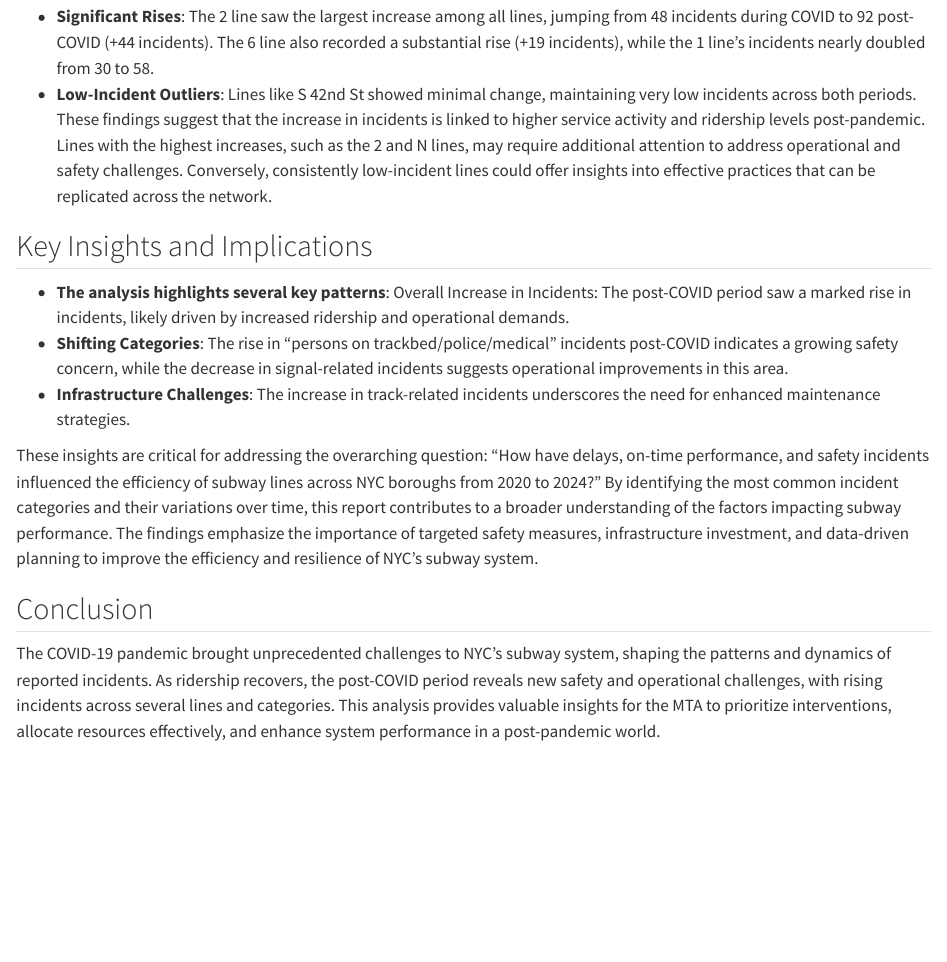
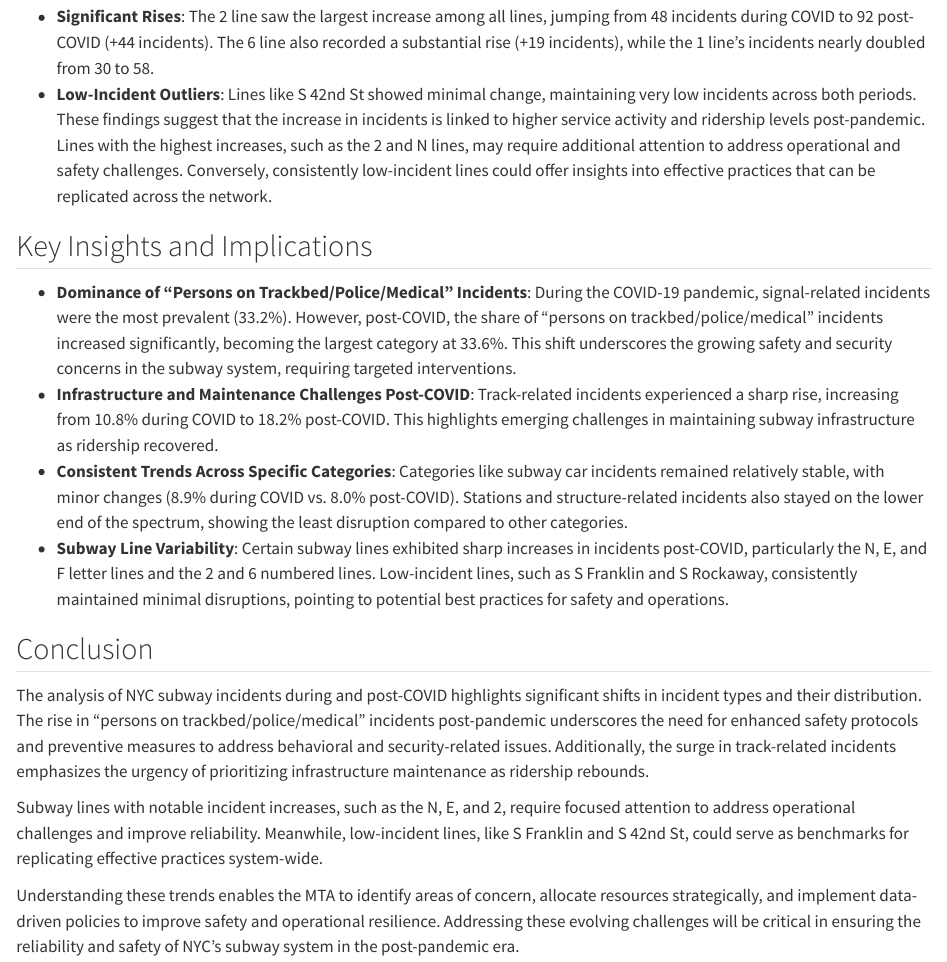
Before and after one commit to YantingZhao11/STA9750-2024-FALL, a Quarto document (individualreport.qmd): the page in a window 1100 px wide, from 6940 px down. Rendered offline with R 4.5, knitr and Pandoc in place of Quarto, with nearby package versions; some code elsewhere in the file could not run offline; long lines of code are wrapped.

Commit message:
12.17 upddate

```diff
--- a/individualreport.qmd
+++ b/individualreport.qmd
@@ -238,13 +238,19 @@ A detailed line graph analysis compares incident trends on NYC subway lines duri
 These findings suggest that the increase in incidents is linked to higher service activity and ridership levels post-pandemic. Lines with the highest increases, such as the 2 and N lines, may require additional attention to address operational and safety challenges. Conversely, consistently low-incident lines could offer insights into effective practices that can be replicated across the network.
 
 ## Key Insights and Implications
-- **The analysis highlights several key patterns**:
-Overall Increase in Incidents: The post-COVID period saw a marked rise in incidents, likely driven by increased ridership and operational demands.
-- **Shifting Categories**: The rise in "persons on trackbed/police/medical" incidents post-COVID indicates a growing safety concern, while the decrease in signal-related incidents suggests operational improvements in this area.
-- **Infrastructure Challenges**: The increase in track-related incidents underscores the need for enhanced maintenance strategies.
+- **Dominance of “Persons on Trackbed/Police/Medical” Incidents**:
+During the COVID-19 pandemic, signal-related incidents were the most prevalent (33.2%). However, post-COVID, the share of "persons on trackbed/police/medical" incidents increased significantly, becoming the largest category at 33.6%.
+This shift underscores the growing safety and security concerns in the subway system, requiring targeted interventions.
+- **Infrastructure and Maintenance Challenges Post-COVID**: Track-related incidents experienced a sharp rise, increasing from 10.8% during COVID to 18.2% post-COVID. This highlights emerging challenges in maintaining subway infrastructure as ridership recovered.
+- **Consistent Trends Across Specific Categories**: Categories like subway car incidents remained relatively stable, with minor changes (8.9% during COVID vs. 8.0% post-COVID). Stations and structure-related incidents also stayed on the lower end of the spectrum, showing the least disruption compared to other categories.
+- **Subway Line Variability**: Certain subway lines exhibited sharp increases in incidents post-COVID, particularly the N, E, and F letter lines and the 2 and 6 numbered lines.
+Low-incident lines, such as S Franklin and S Rockaway, consistently maintained minimal disruptions, pointing to potential best practices for safety and operations.
 
-These insights are critical for addressing the overarching question: "How have delays, on-time performance, and safety incidents influenced the efficiency of subway lines across NYC boroughs from 2020 to 2024?" By identifying the most common incident categories and their variations over time, this report contributes to a broader understanding of the factors impacting subway performance. The findings emphasize the importance of targeted safety measures, infrastructure investment, and data-driven planning to improve the efficiency and resilience of NYC’s subway system.
 
 ## Conclusion
 
-The COVID-19 pandemic brought unprecedented challenges to NYC’s subway system, shaping the patterns and dynamics of reported incidents. As ridership recovers, the post-COVID period reveals new safety and operational challenges, with rising incidents across several lines and categories. This analysis provides valuable insights for the MTA to prioritize interventions, allocate resources effectively, and enhance system performance in a post-pandemic world.
+The analysis of NYC subway incidents during and post-COVID highlights significant shifts in incident types and their distribution. The rise in “persons on trackbed/police/medical” incidents post-pandemic underscores the need for enhanced safety protocols and preventive measures to address behavioral and security-related issues. Additionally, the surge in track-related incidents emphasizes the urgency of prioritizing infrastructure maintenance as ridership rebounds.
+
+Subway lines with notable incident increases, such as the N, E, and 2, require focused attention to address operational challenges and improve reliability. Meanwhile, low-incident lines, like S Franklin and S 42nd St, could serve as benchmarks for replicating effective practices system-wide.
+
+Understanding these trends enables the MTA to identify areas of concern, allocate resources strategically, and implement data-driven policies to improve safety and operational resilience. Addressing these evolving challenges will be critical in ensuring the reliability and safety of NYC’s subway system in the post-pandemic era.
```
Also changed, not shown: 1 other file.
